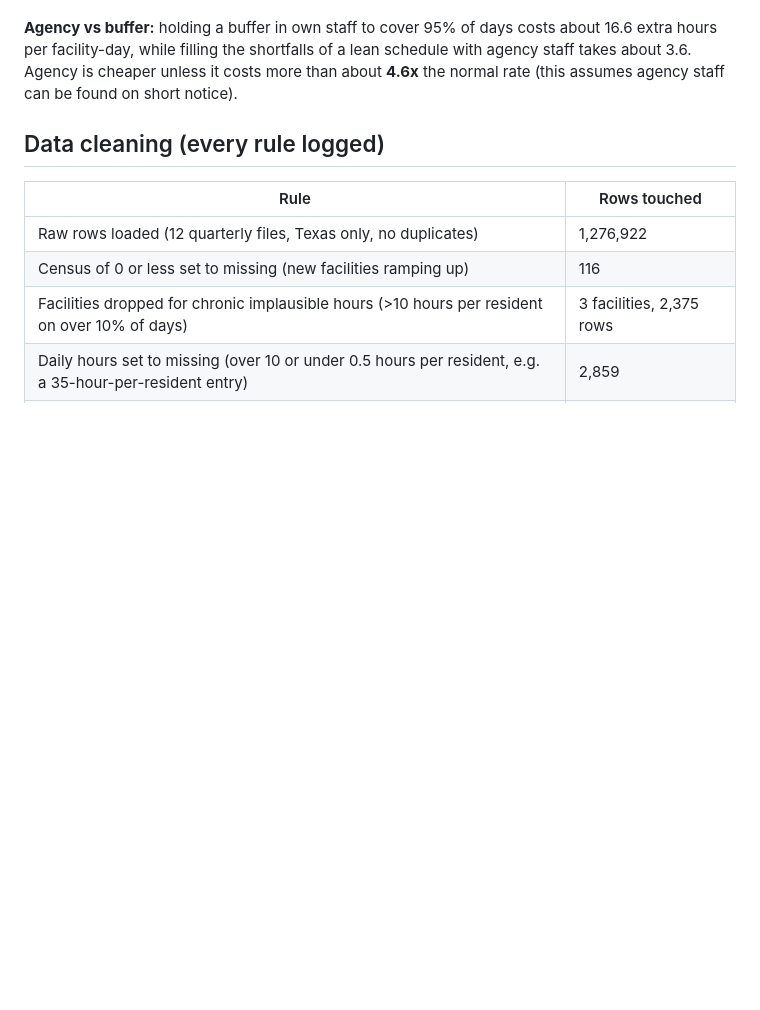
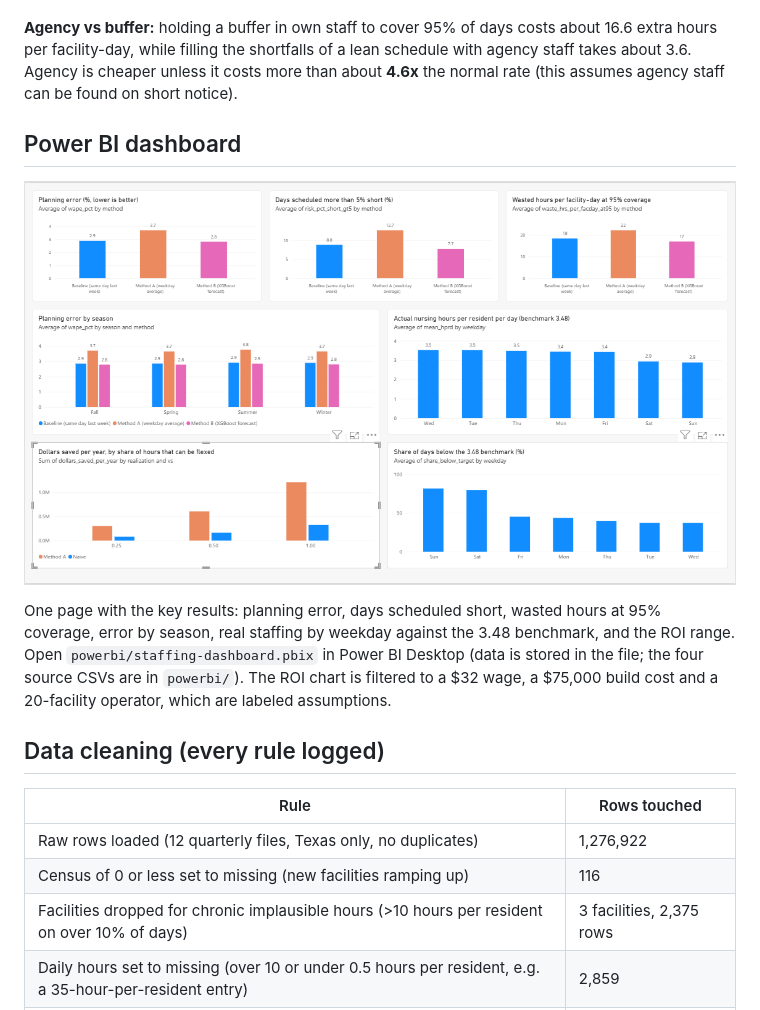
Before and after one commit to Valensaco/staffing-forecast-lab, a Markdown page: README.md, the part around the change. GitHub-like rendering; pictures changed too: powerbi/dashboard-preview.png (added); blank space fills up the shorter version.

Commit message:
Add Power BI dashboard and preview
Co-Authored-By: Claude Sonnet 5.5 <noreply@anthropic.com>
Claude-Session: https://claude.ai/code/session_01StMpySqg3rBLeSViXiE6At

```diff
--- a/README.md
+++ b/README.md
@@ -90,6 +90,12 @@ ROI = (savings minus switching cost) divided by switching cost. Full grid (wages
 
 **Agency vs buffer:** holding a buffer in own staff to cover 95% of days costs about 16.6 extra hours per facility-day, while filling the shortfalls of a lean schedule with agency staff takes about 3.6. Agency is cheaper unless it costs more than about **4.6x** the normal rate (this assumes agency staff can be found on short notice).
 
+## Power BI dashboard
+
+![Power BI dashboard](powerbi/dashboard-preview.png)
+
+One page with the key results: planning error, days scheduled short, wasted hours at 95% coverage, error by season, real staffing by weekday against the 3.48 benchmark, and the ROI range. Open `powerbi/staffing-dashboard.pbix` in Power BI Desktop (data is stored in the file; the four source CSVs are in `powerbi/`). The ROI chart is filtered to a $32 wage, a $75,000 build cost and a 20-facility operator, which are labeled assumptions.
+
 ## Data cleaning (every rule logged)
 
 | Rule | Rows touched |
```
Also changed, not shown: 1 other file.
